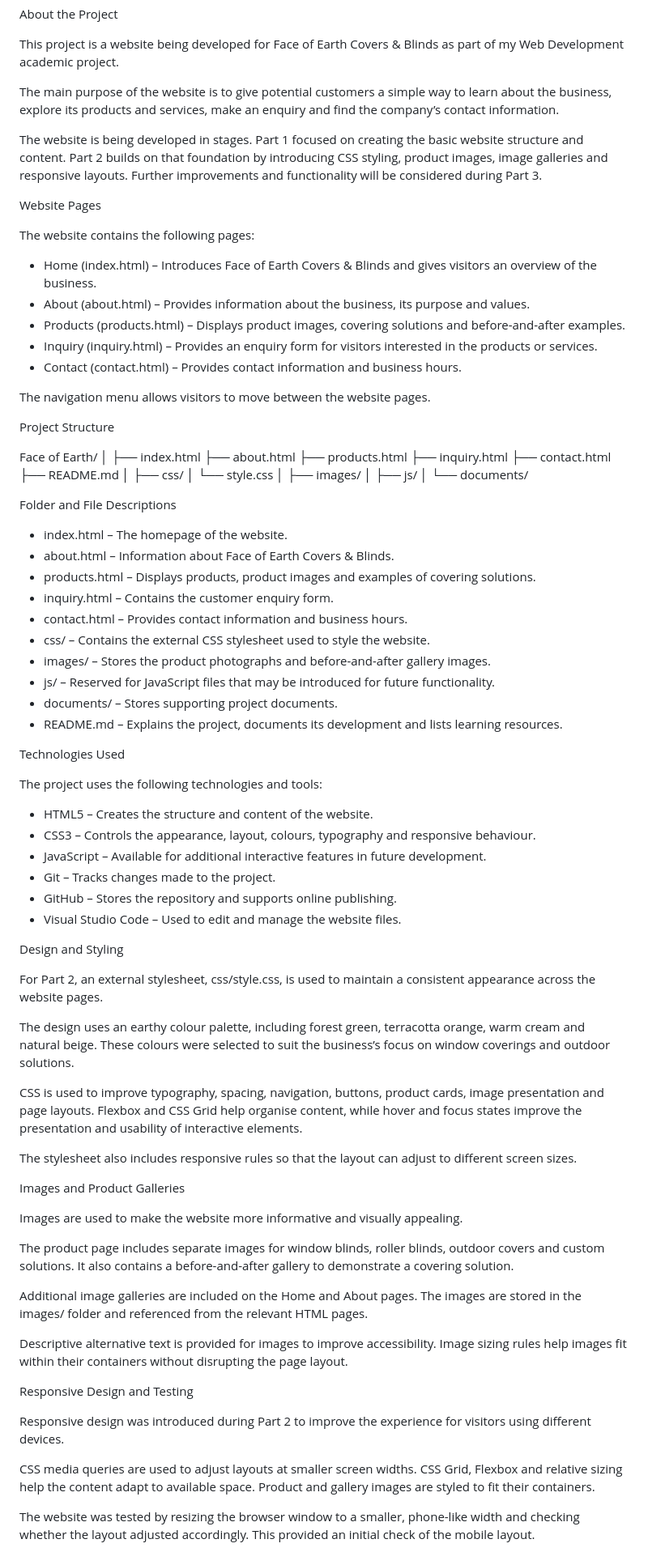
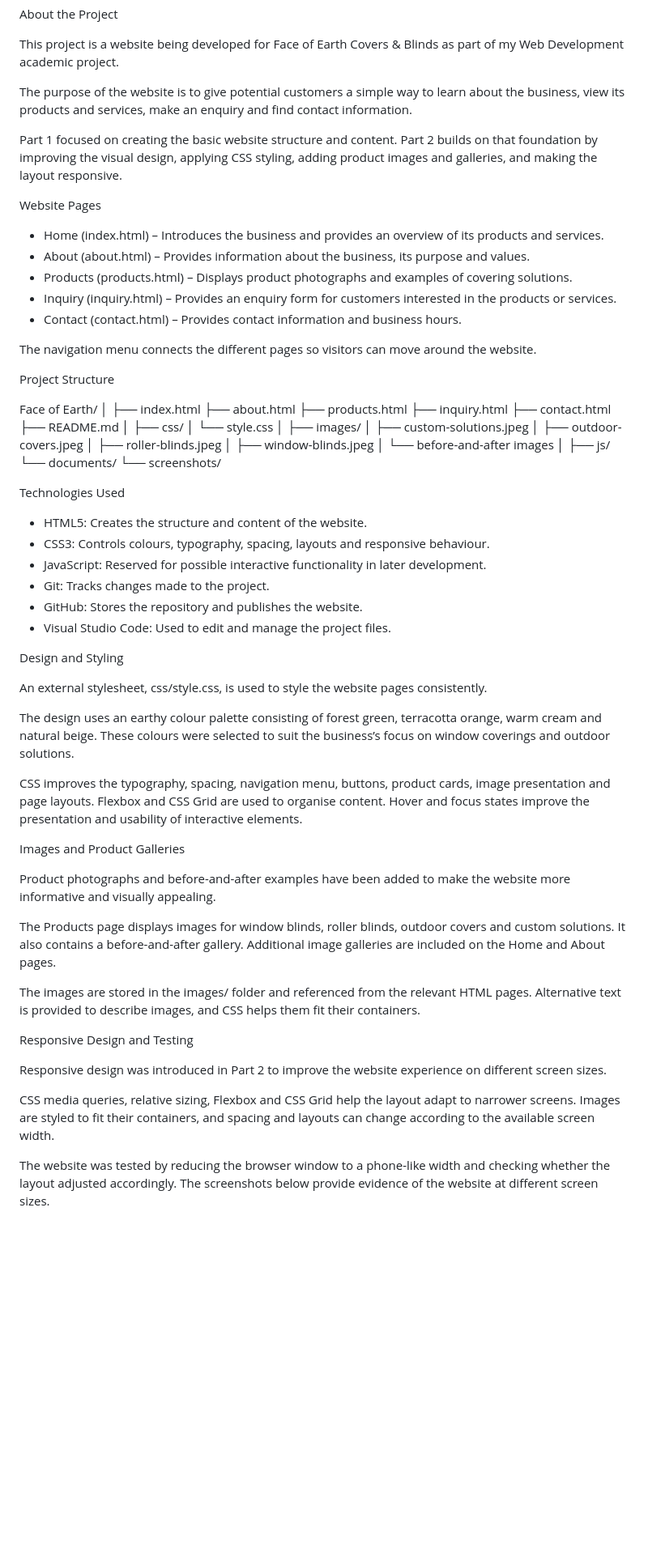
Before and after one commit to MTMotha/Face-of-Earth-Covers-and-Blinds, a Markdown page: README.md, the part around one of its changes. Shown at 81% size. Drawn GitHub-style; blank space fills up the shorter version.

Commit message:
Add responsive design screenshots to README

```diff
--- a/README.md
+++ b/README.md
@@ -4,21 +4,19 @@ About the Project
 
 This project is a website being developed for Face of Earth Covers & Blinds as part of my Web Development academic project.
 
-The main purpose of the website is to give potential customers a simple way to learn about the business, explore its products and services, make an enquiry and find the company’s contact information.
+The purpose of the website is to give potential customers a simple way to learn about the business, view its products and services, make an enquiry and find contact information.
 
-The website is being developed in stages. Part 1 focused on creating the basic website structure and content. Part 2 builds on that foundation by introducing CSS styling, product images, image galleries and responsive layouts. Further improvements and functionality will be considered during Part 3.
+Part 1 focused on creating the basic website structure and content. Part 2 builds on that foundation by improving the visual design, applying CSS styling, adding product images and galleries, and making the layout responsive.
 
 Website Pages
 
-The website contains the following pages:
-
-* Home (index.html) – Introduces Face of Earth Covers & Blinds and gives visitors an overview of the business.
+* Home (index.html) – Introduces the business and provides an overview of its products and services.
 * About (about.html) – Provides information about the business, its purpose and values.
-* Products (products.html) – Displays product images, covering solutions and before-and-after examples.
-* Inquiry (inquiry.html) – Provides an enquiry form for visitors interested in the products or services.
+* Products (products.html) – Displays product photographs and examples of covering solutions.
+* Inquiry (inquiry.html) – Provides an enquiry form for customers interested in the products or services.
 * Contact (contact.html) – Provides contact information and business hours.
 
-The navigation menu allows visitors to move between the website pages.
+The navigation menu connects the different pages so visitors can move around the website.
 
 Project Structure
 
@@ -35,60 +33,46 @@ Face of Earth/
 │   └── style.css
 │
 ├── images/
+│   ├── custom-solutions.jpeg
+│   ├── outdoor-covers.jpeg
+│   ├── roller-blinds.jpeg
+│   ├── window-blinds.jpeg
+│   └── before-and-after images
 │
 ├── js/
-│
 └── documents/
-
-Folder and File Descriptions
-
-* index.html – The homepage of the website.
-* about.html – Information about Face of Earth Covers & Blinds.
-* products.html – Displays products, product images and examples of covering solutions.
-* inquiry.html – Contains the customer enquiry form.
-* contact.html – Provides contact information and business hours.
-* css/ – Contains the external CSS stylesheet used to style the website.
-* images/ – Stores the product photographs and before-and-after gallery images.
-* js/ – Reserved for JavaScript files that may be introduced for future functionality.
-* documents/ – Stores supporting project documents.
-* README.md – Explains the project, documents its development and lists learning resources.
+    └── screenshots/
 
 Technologies Used
 
-The project uses the following technologies and tools:
-
-* HTML5 – Creates the structure and content of the website.
-* CSS3 – Controls the appearance, layout, colours, typography and responsive behaviour.
-* JavaScript – Available for additional interactive features in future development.
-* Git – Tracks changes made to the project.
-* GitHub – Stores the repository and supports online publishing.
-* Visual Studio Code – Used to edit and manage the website files.
+* HTML5: Creates the structure and content of the website.
+* CSS3: Controls colours, typography, spacing, layouts and responsive behaviour.
+* JavaScript: Reserved for possible interactive functionality in later development.
+* Git: Tracks changes made to the project.
+* GitHub: Stores the repository and publishes the website.
+* Visual Studio Code: Used to edit and manage the project files.
 
 Design and Styling
 
-For Part 2, an external stylesheet, css/style.css, is used to maintain a consistent appearance across the website pages.
+An external stylesheet, css/style.css, is used to style the website pages consistently.
 
-The design uses an earthy colour palette, including forest green, terracotta orange, warm cream and natural beige. These colours were selected to suit the business’s focus on window coverings and outdoor solutions.
+The design uses an earthy colour palette consisting of forest green, terracotta orange, warm cream and natural beige. These colours were selected to suit the business’s focus on window coverings and outdoor solutions.
 
-CSS is used to improve typography, spacing, navigation, buttons, product cards, image presentation and page layouts. Flexbox and CSS Grid help organise content, while hover and focus states improve the presentation and usability of interactive elements.
-
-The stylesheet also includes responsive rules so that the layout can adjust to different screen sizes.
+CSS improves the typography, spacing, navigation menu, buttons, product cards, image presentation and page layouts. Flexbox and CSS Grid are used to organise content. Hover and focus states improve the presentation and usability of interactive elements.
 
 Images and Product Galleries
 
-Images are used to make the website more informative and visually appealing.
+Product photographs and before-and-after examples have been added to make the website more informative and visually appealing.
 
-The product page includes separate images for window blinds, roller blinds, outdoor covers and custom solutions. It also contains a before-and-after gallery to demonstrate a covering solution.
+The Products page displays images for window blinds, roller blinds, outdoor covers and custom solutions. It also contains a before-and-after gallery. Additional image galleries are included on the Home and About pages.
 
-Additional image galleries are included on the Home and About pages. The images are stored in the images/ folder and referenced from the relevant HTML pages.
-
-Descriptive alternative text is provided for images to improve accessibility. Image sizing rules help images fit within their containers without disrupting the page layout.
+The images are stored in the images/ folder and referenced from the relevant HTML pages. Alternative text is provided to describe images, and CSS helps them fit their containers.
 
 Responsive Design and Testing
 
-Responsive design was introduced during Part 2 to improve the experience for visitors using different devices.
+Responsive design was introduced in Part 2 to improve the website experience on different screen sizes.
 
-CSS media queries are used to adjust layouts at smaller screen widths. CSS Grid, Flexbox and relative sizing help the content adapt to available space. Product and gallery images are styled to fit their containers.
+CSS media queries, relative sizing, Flexbox and CSS Grid help the layout adapt to narrower screens. Images are styled to fit their containers, and spacing and layouts can change according to the available screen width.
 
-The website was tested by resizing the browser window to a smaller, phone-like width and checking whether the layout adjusted accordingly. This provided an initial check of the mobile layout.
+The website was tested by reducing the browser window to a phone-like width and checking whether the layout adjusted accordingly. The screenshots below provide evidence of the website at different screen sizes.
 
```
Also changed, not shown: other parts of README.md (+57 -42 lines), documents/screenshots/desktop-view.png (added), 4 other files.
